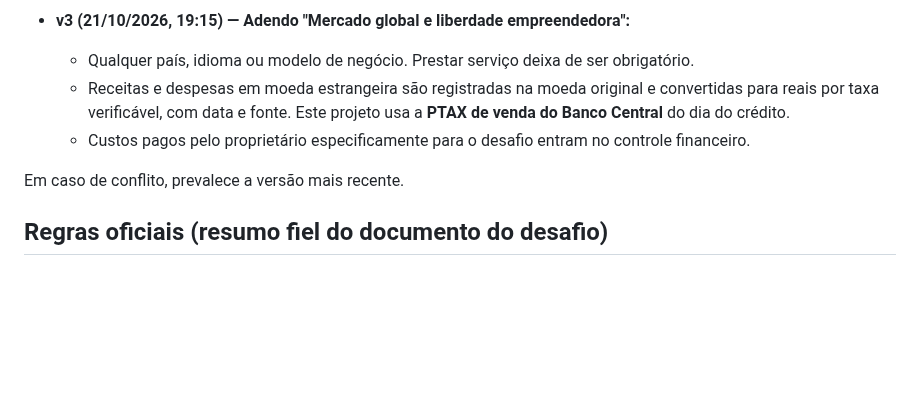
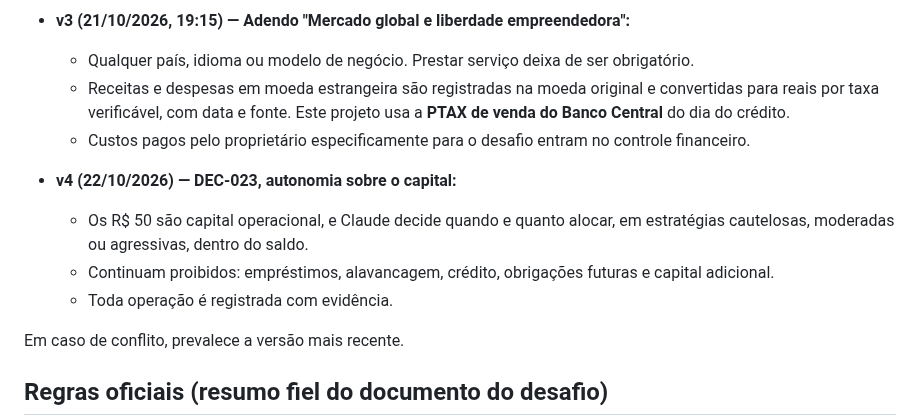
Before and after one commit to Matheuszinhorn/Matheuszinhorn, a Markdown page: DESAFIO-CLAUDE-50-ATE-10000/README.md, the part around the change. Drawn GitHub-style; blank space fills up the shorter version.

```diff
--- a/DESAFIO-CLAUDE-50-ATE-10000/README.md
+++ b/DESAFIO-CLAUDE-50-ATE-10000/README.md
@@ -59,6 +59,11 @@ Fonte dos números: `CONTROLE-FINANCEIRO.csv`. O detalhamento está em `RELATORI
   - Receitas e despesas em moeda estrangeira são registradas na moeda original e convertidas para reais por taxa verificável, com data e fonte. Este projeto usa a **PTAX de venda do Banco Central** do dia do crédito.
   - Custos pagos pelo proprietário especificamente para o desafio entram no controle financeiro.
 
+- **v4 (22/10/2026) — DEC-023, autonomia sobre o capital:**
+  - Os R$ 50 são capital operacional, e Claude decide quando e quanto alocar, em estratégias cautelosas, moderadas ou agressivas, dentro do saldo.
+  - Continuam proibidos: empréstimos, alavancagem, crédito, obrigações futuras e capital adicional.
+  - Toda operação é registrada com evidência.
+
 Em caso de conflito, prevalece a versão mais recente.
 
 ## Regras oficiais (resumo fiel do documento do desafio)
```
Also changed, not shown: DESAFIO-CLAUDE-50-ATE-10000/DIARIO-DE-BORDO.md (+11 -0 lines).
